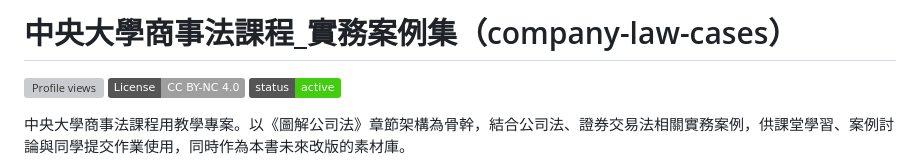
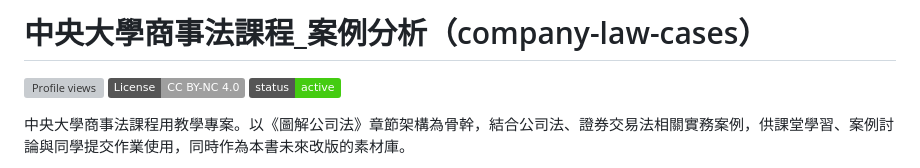
Before and after one commit to Memory71/company-law-cases, a Markdown page: README.md, the part around the change. Drawn GitHub-style; badges without logos; grey boxes are pictures that could not be loaded.

Commit message:
Update project title in README.md

```diff
--- a/README.md
+++ b/README.md
@@ -1,4 +1,4 @@
-# 中央大學商事法課程_實務案例集（company-law-cases）
+# 中央大學商事法課程_案例分析（company-law-cases）
 
 ![Profile views](https://komarev.com/ghpvc/?username=mjib007-company-law-cases&label=Profile%20views&color=4c8eda&style=flat)
 [![License](https://img.shields.io/badge/License-CC%20BY--NC%204.0-lightgrey)](LICENSE)
```
